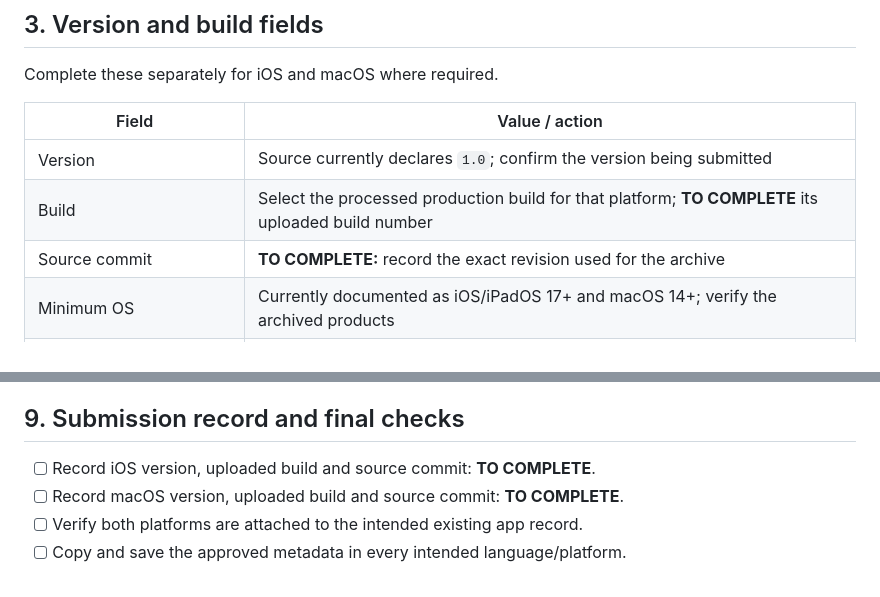
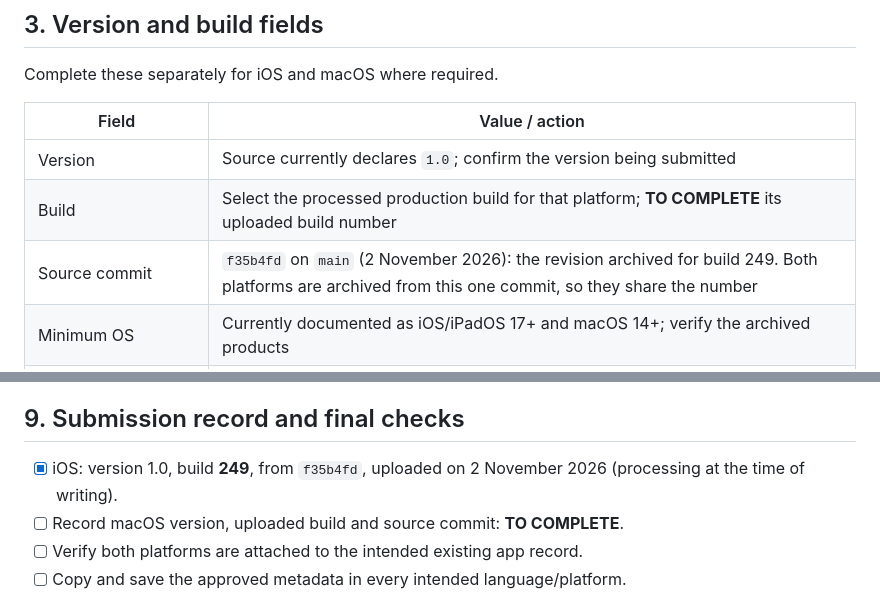
Before and after one commit to amouraux/DayHand, a Markdown page: docs/APP_STORE.md, 2 parts joined by grey strips. GitHub-like rendering.

Commit message:
Record the first uploaded build: 1.0 (249) from f35b4fd
Co-Authored-By: Claude Sonnet 5.5 <noreply@anthropic.com>

```diff
--- a/docs/APP_STORE.md
+++ b/docs/APP_STORE.md
@@ -178,7 +178,7 @@ Complete these separately for iOS and macOS where required.
 | --- | --- |
 | Version | Source currently declares `1.0`; confirm the version being submitted |
 | Build | Select the processed production build for that platform; **TO COMPLETE** its uploaded build number |
-| Source commit | **TO COMPLETE:** record the exact revision used for the archive |
+| Source commit | `f35b4fd` on `main` (2 November 2026): the revision archived for build 249. Both platforms are archived from this one commit, so they share the number |
 | Minimum OS | Currently documented as iOS/iPadOS 17+ and macOS 14+; verify the archived products |
 | Build processing / compliance | **TO CONFIRM:** resolve any processing errors and outstanding compliance questions |
 | App Review attachment | Supply a demonstration or other explanatory attachment if useful or requested |
@@ -427,7 +427,7 @@ Connect. Account-specific values and financial details do not belong here.
 
 ## 9. Submission record and final checks
 
-- [ ] Record iOS version, uploaded build and source commit: **TO COMPLETE**.
+- [x] iOS: version 1.0, build **249**, from `f35b4fd`, uploaded on 2 November 2026 (processing at the time of writing).
 - [ ] Record macOS version, uploaded build and source commit: **TO COMPLETE**.
 - [ ] Verify both platforms are attached to the intended existing app record.
 - [ ] Copy and save the approved metadata in every intended language/platform.
```
